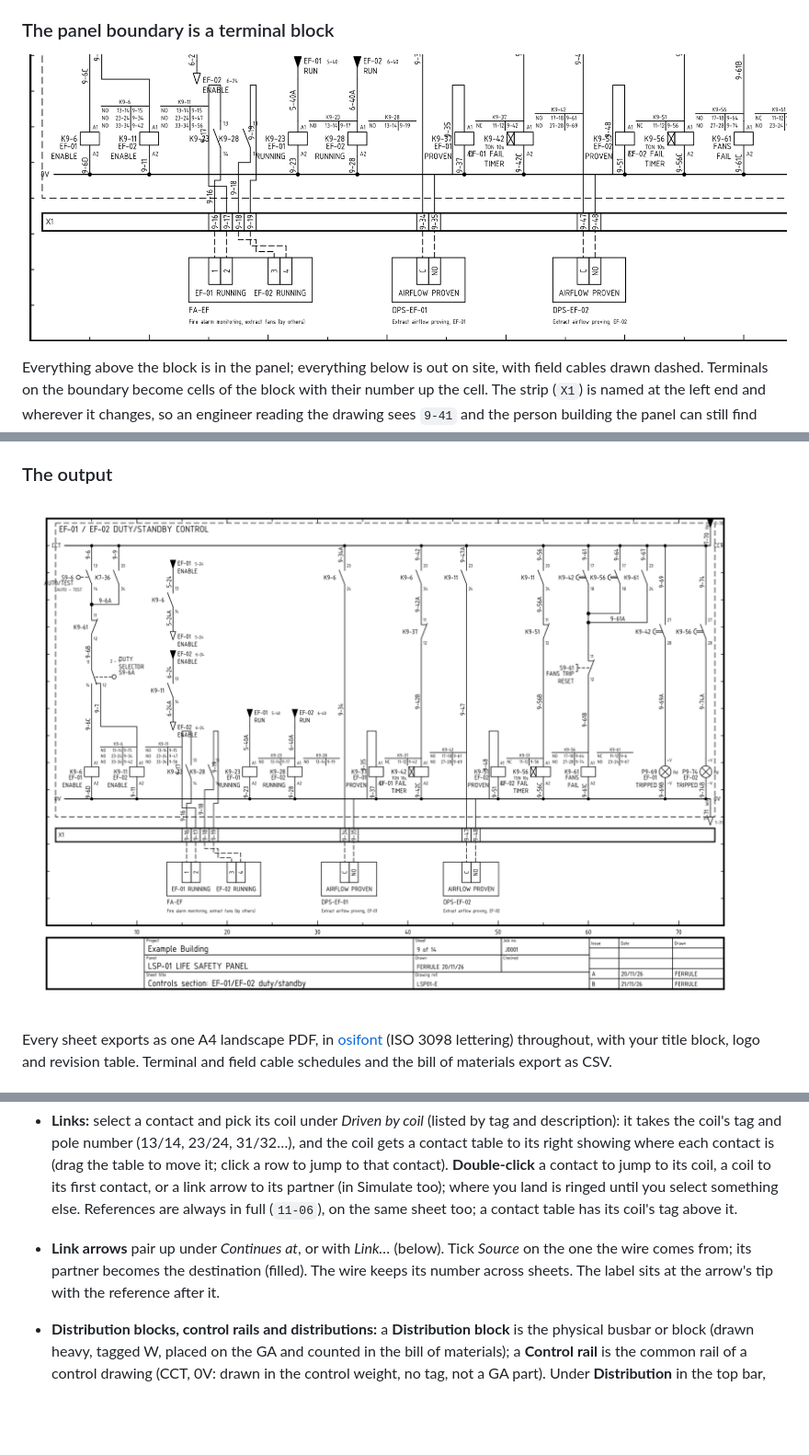
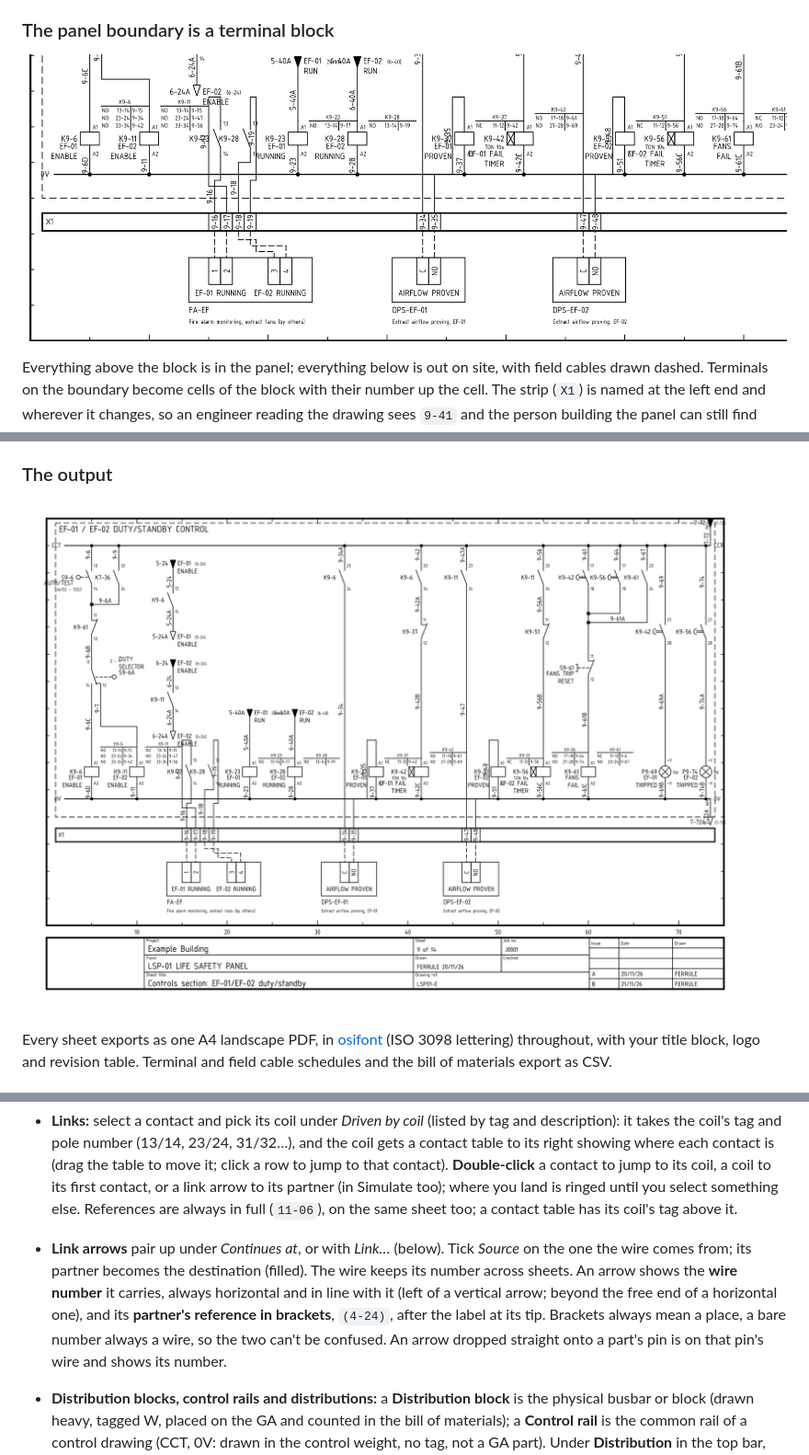
Before and after one commit to Cryptdos/ferrule, a Markdown page: README.md, 3 parts joined by grey strips. Shown at 92% size. Rendered like a GitHub page; pictures changed too: docs/images/drawing-sheet.png, docs/images/terminal-block.png; blank space fills up the shorter version.

```diff
--- a/README.md
+++ b/README.md
@@ -143,7 +143,7 @@ Everything else (Plant, Check, Schedules, Settings…) opens in a **window**: dr
 - **Numbering:** tags show as `K?`, `S?`… until you press **Renumber**. Position scheme (default): tags, terminals and wire numbers are the sheet-column where they are, e.g. `K3-16`, wire `3-22`; the highest in a column keeps the plain number and the rest get A, B, C. **A wire on a terminal takes the terminal's number**, so the two always agree (if it reaches several, the first along the strip, by sheet then left to right); any other wire is numbered from its highest end. **Check** warns about a locked wire number that disagrees with its terminal. Numbering stops at busbars: each wire leaving one gets its own number. Sequential (K1, K2…, wire 100, 101…) can be chosen under Project…. Tick *Tag fixed* on a part, or lock a wire number, to keep it.
 - **Numbering:** **Renumber** first shows a table of what would change (old → new for tags, plant, terminals and wire numbers); nothing changes until you *Apply*.
 - **Links:** select a contact and pick its coil under *Driven by coil* (listed by tag and description): it takes the coil's tag and pole number (13/14, 23/24, 31/32…), and the coil gets a contact table to its right showing where each contact is (drag the table to move it; click a row to jump to that contact). **Double-click** a contact to jump to its coil, a coil to its first contact, or a link arrow to its partner (in Simulate too); where you land is ringed until you select something else. References are always in full (`11-06`), on the same sheet too; a contact table has its coil's tag above it.
-- **Link arrows** pair up under *Continues at*, or with *Link…* (below). Tick *Source* on the one the wire comes from; its partner becomes the destination (filled). The wire keeps its number across sheets. The label sits at the arrow's tip with the reference after it.
+- **Link arrows** pair up under *Continues at*, or with *Link…* (below). Tick *Source* on the one the wire comes from; its partner becomes the destination (filled). The wire keeps its number across sheets. An arrow shows the **wire number** it carries, always horizontal and in line with it (left of a vertical arrow; beyond the free end of a horizontal one), and its **partner's reference in brackets**, `(4-24)`, after the label at its tip. Brackets always mean a place, a bare number always a wire, so the two can't be confused. An arrow dropped straight onto a part's pin is on that pin's wire and shows its number.
 - **Distribution blocks, control rails and distributions:** a **Distribution block** is the physical busbar or block (drawn heavy, tagged W, placed on the GA and counted in the bill of materials); a **Control rail** is the common rail of a control drawing (CCT, 0V: drawn in the control weight, no tag, not a GA part). Under **Distribution** in the top bar, list the supplies the project distributes (L1, N, CCT, 0V…, with kind, voltage, colour (picked from the core colours, as on a wire) and function (free text, with suggestions); new projects start with none). A block, a rail, a link arrow or an incoming supply terminal picks one from the list, and everything on the same distribution is joined on every sheet, so CCT can simply be drawn again on the next sheet. A block or rail on no distribution is *local* and joins nothing else. Its name sits at its left end, beside its tag, and can be printed at both ends.
 - **Wires:** a wire's colour, function and number print at the end it was drawn from; the number once per sheet, on the longest run, and not on earth or field wires unless you tick *Show number*. A new wire takes its colour from the busbar it leaves, or from the wire on the other side of the fuse, contact or terminal it's drawn from; change it any time. Wires from a cable screen are dashed. A **cable screen** has no tag; its drain wire attaches at either end.
 - **Labels** are one line; a part's *Label width* (always in its properties) wraps a longer one onto more lines. Lamps always have a colour (white for a clear lens). **Call-outs** are numbered 1, 2, 3… on their sheet in the order they were placed while *Auto* is ticked (the default); untick it to set a number by hand. While placing a part, `R` turns and `F` flips it. Plant views are all at least as tall as a 5-character pin name, so they line up. A terminal strip line is drawn over the terminals it crosses. **Colour check** (next to Split in Draft) draws every wire and busbar in its core colour, with a dark edge so white shows, and grey dashes where no colour is set: a quick way to see the colours are right. Print and PDF stay black.
```
Also changed, not shown: docs/DESIGN.md (+1 -0 lines), docs/design-v0.3.md (+7 -0 lines), 8 other files.
